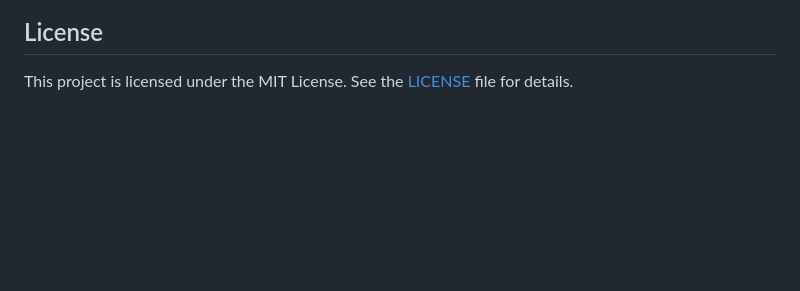
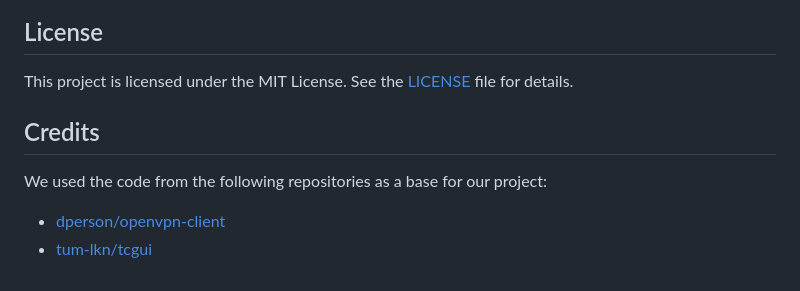
Before and after one commit to benjisho/docker-ovpn-with-traffic-control, a Markdown page: README.md, the part around the change. Drawn GitHub-style; blank space fills up the shorter version.

Commit message:
add credits section

```diff
--- a/README.md
+++ b/README.md
@@ -142,3 +142,10 @@ docker compose logs -f <container_name>
 ## License
 
 This project is licensed under the MIT License. See the [LICENSE](LICENSE) file for details.
+
+## Credits
+
+We used the code from the following repositories as a base for our project:
+
+- [dperson/openvpn-client](https://github.com/dperson/openvpn-client)
+- [tum-lkn/tcgui](https://github.com/tum-lkn/tcgui)
```
